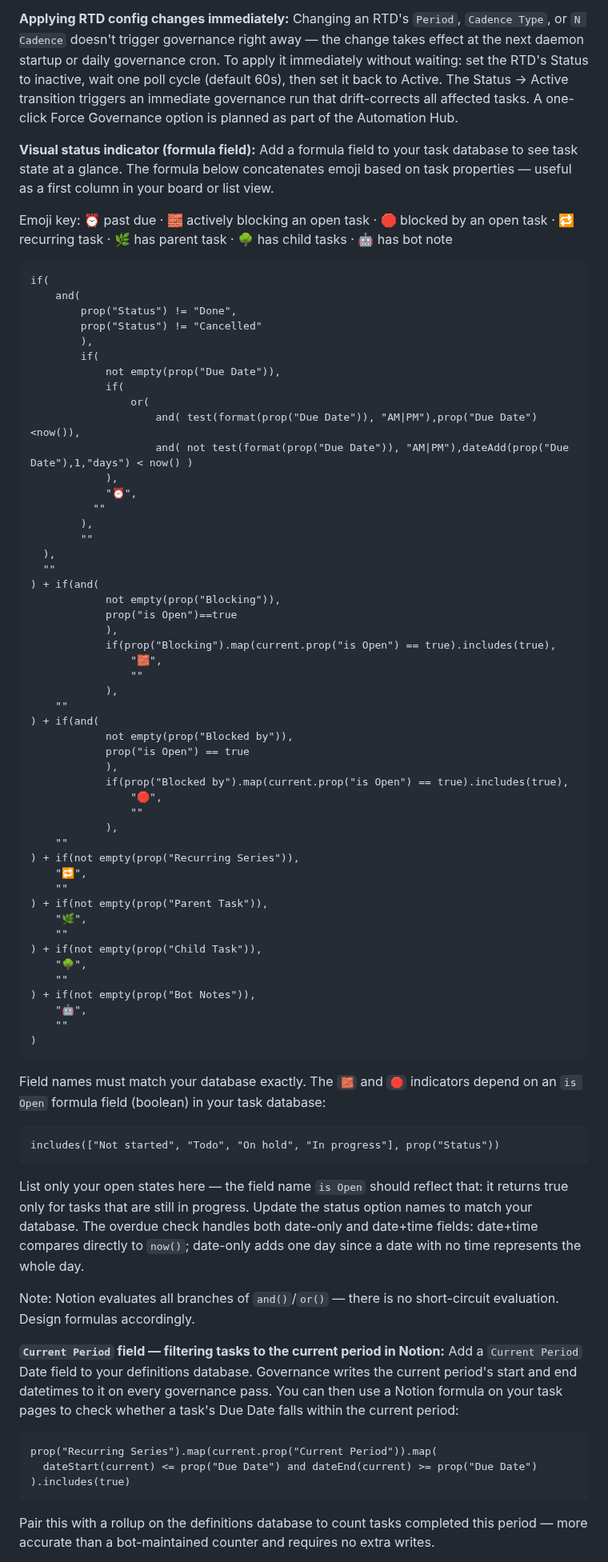
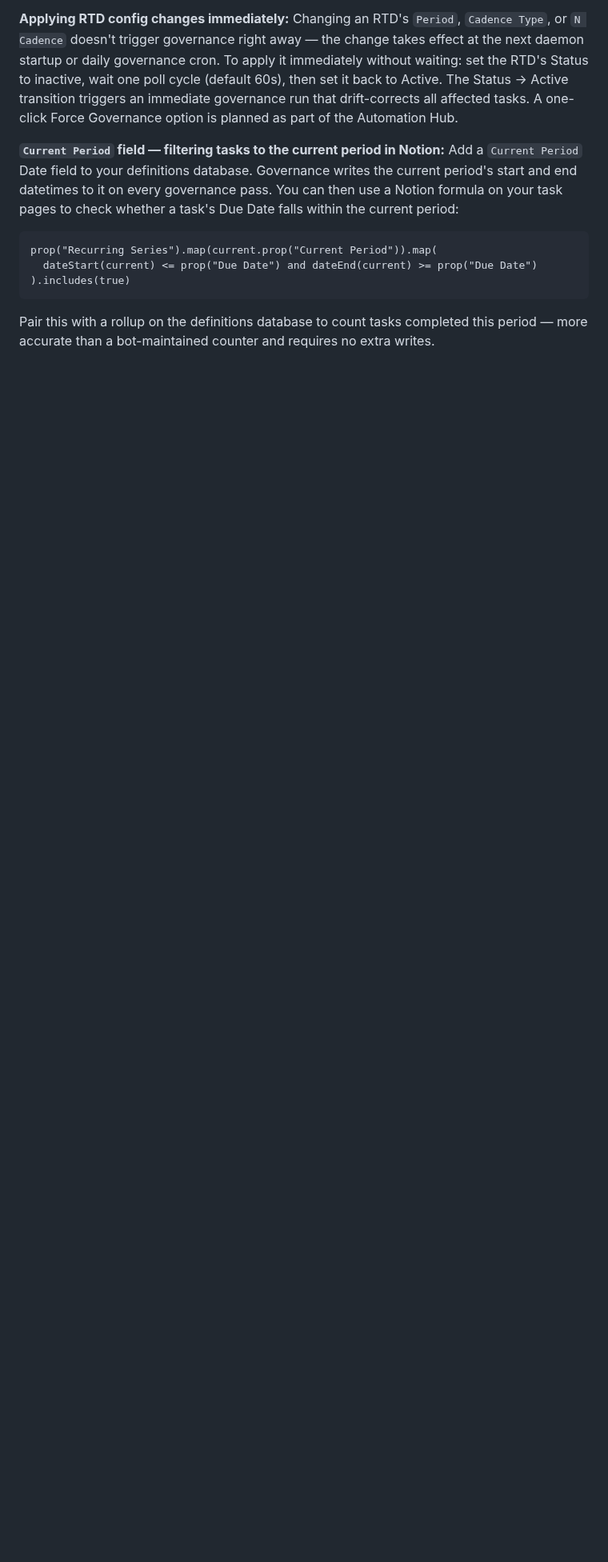
Before and after one commit to DreamShark-Bytes/Notion_Automator, a Markdown page: README.md, the part around one of its changes. Shown at 80% size. Rendered like a GitHub page; blank space fills up the shorter version.

````diff
--- a/README.md
+++ b/README.md
@@ -390,73 +394,6 @@ The system supports one Anchor Day per series definition. To track a recurring a
 **Applying RTD config changes immediately:**
 Changing an RTD's `Period`, `Cadence Type`, or `N Cadence` doesn't trigger governance right away — the change takes effect at the next daemon startup or daily governance cron. To apply it immediately without waiting: set the RTD's Status to inactive, wait one poll cycle (default 60s), then set it back to Active. The Status → Active transition triggers an immediate governance run that drift-corrects all affected tasks. A one-click Force Governance option is planned as part of the Automation Hub.
 
-**Visual status indicator (formula field):**
-Add a formula field to your task database to see task state at a glance. The formula below concatenates emoji based on task properties — useful as a first column in your board or list view.
-
-Emoji key: ⏰ past due · 🧱 actively blocking an open task · 🛑 blocked by an open task · 🔁 recurring task · 🌿 has parent task · 🌳 has child tasks · 🤖 has bot note
-
-```
-if(
-    and(
-        prop("Status") != "Done",
-        prop("Status") != "Cancelled"
-        ),
-        if(
-            not empty(prop("Due Date")),
-            if(
-                or(
-                    and( test(format(prop("Due Date")), "AM|PM"),prop("Due Date")<now()),
-                    and( not test(format(prop("Due Date")), "AM|PM"),dateAdd(prop("Due Date"),1,"days") < now() )
-            ),
-            "⏰",
-          ""
-        ),
-        ""
-  ),
-  ""
-) + if(and(
-            not empty(prop("Blocking")),
-            prop("is Open")==true
-            ),
-            if(prop("Blocking").map(current.prop("is Open") == true).includes(true),
-                "🧱",
-                ""
-            ),
-    ""
-) + if(and(
-            not empty(prop("Blocked by")),
-            prop("is Open") == true
-            ),
-            if(prop("Blocked by").map(current.prop("is Open") == true).includes(true),
-                "🛑",
-                ""
-            ),
-    ""
-) + if(not empty(prop("Recurring Series")),
-    "🔁",
-    ""
-) + if(not empty(prop("Parent Task")),
-    "🌿",
-    ""
-) + if(not empty(prop("Child Task")),
-    "🌳",
-    ""
-) + if(not empty(prop("Bot Notes")),
-    "🤖",
-    ""
-)
-```
-
-Field names must match your database exactly. The `🧱` and `🛑` indicators depend on an `is Open` formula field (boolean) in your task database:
-
-```
-includes(["Not started", "Todo", "On hold", "In progress"], prop("Status"))
-```
-
-List only your open states here — the field name `is Open` should reflect that: it returns true only for tasks that are still in progress. Update the status option names to match your database. The overdue check handles both date-only and date+time fields: date+time compares directly to `now()`; date-only adds one day since a date with no time represents the whole day.
-
-Note: Notion evaluates all branches of `and()`/`or()` — there is no short-circuit evaluation. Design formulas accordingly.
-
 **`Current Period` field — filtering tasks to the current period in Notion:**
 Add a `Current Period` Date field to your definitions database. Governance writes the current period's start and end datetimes to it on every governance pass. You can then use a Notion formula on your task pages to check whether a task's Due Date falls within the current period:
 
````
Also changed, not shown: other parts of README.md (+17 -32 lines), PLANNED.md (+27 -82 lines), assets/TouchedUp_RecurringTaskDefinitions2.png (added), 3 other files.
